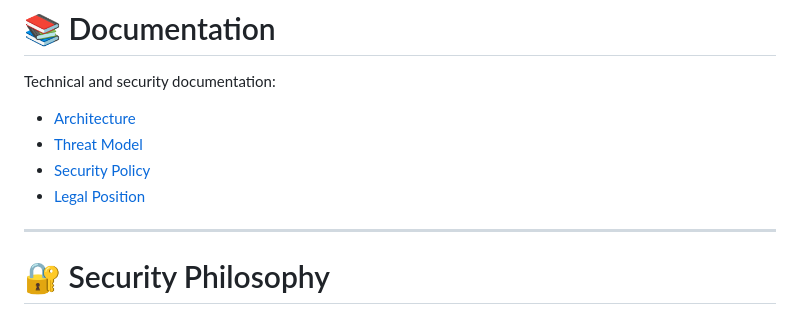
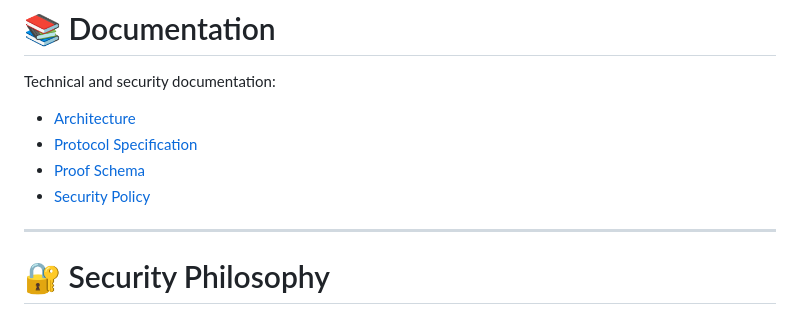
Before and after one commit to vesmot74-code/evident-ledger, a Markdown page: README.md, the part around the change. Drawn GitHub-style.

Commit message:
docs: update documentation links to match file structure

```diff
--- a/README.md
+++ b/README.md
@@ -152,10 +152,10 @@ Verify independently:
 
 Technical and security documentation:
 
-- [Architecture](ARCHITECTURE.md)
-- [Threat Model](THREAT_MODEL.md)
+- [Architecture](docs/cli_product_layer_tz.md)
+- [Protocol Specification](docs/protocol_v0.1.md)
+- [Proof Schema](docs/proof_v1.schema.md)
 - [Security Policy](SECURITY.md)
-- [Legal Position](LEGAL_POSITION.md)
 
 ---
 
```
